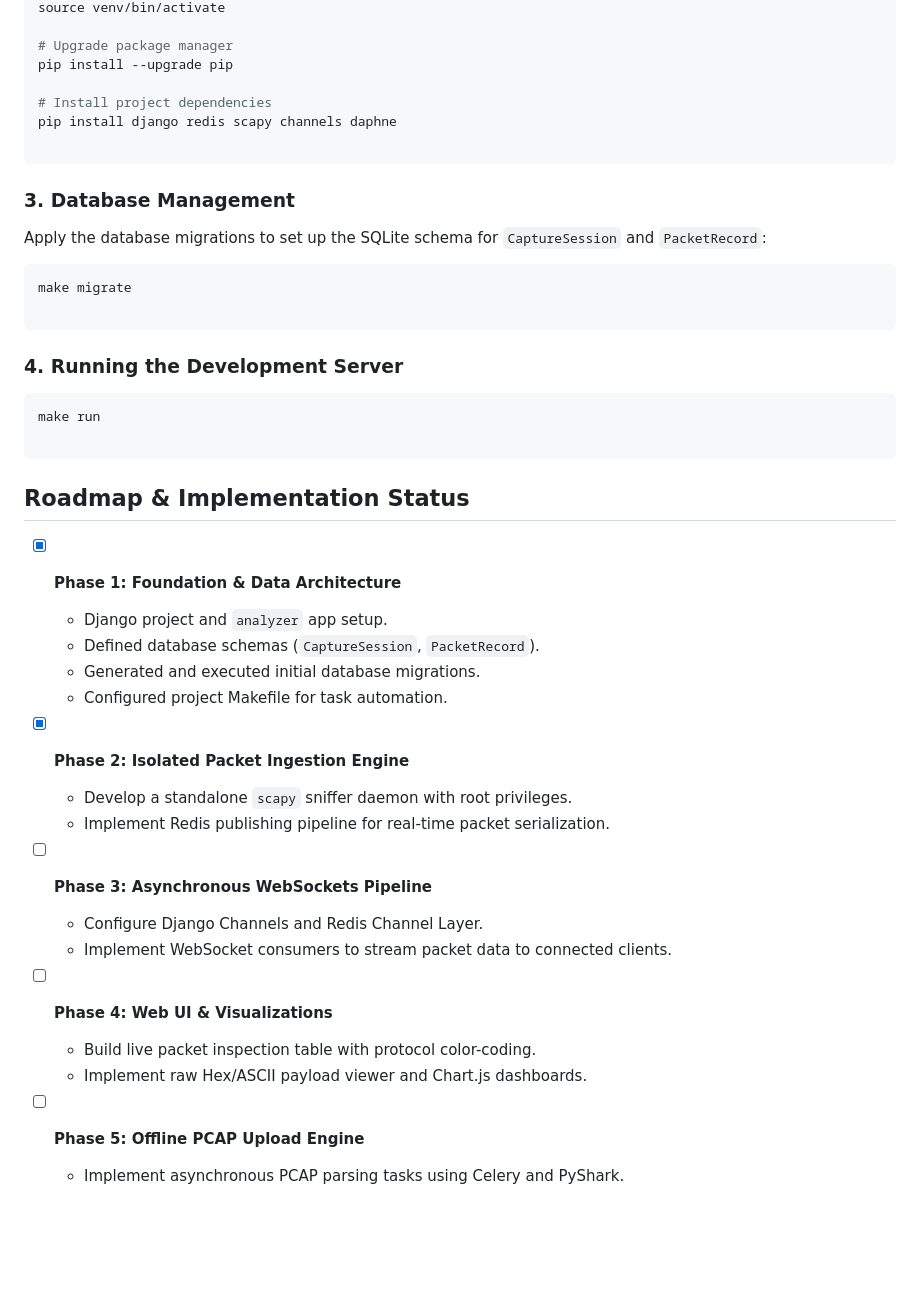
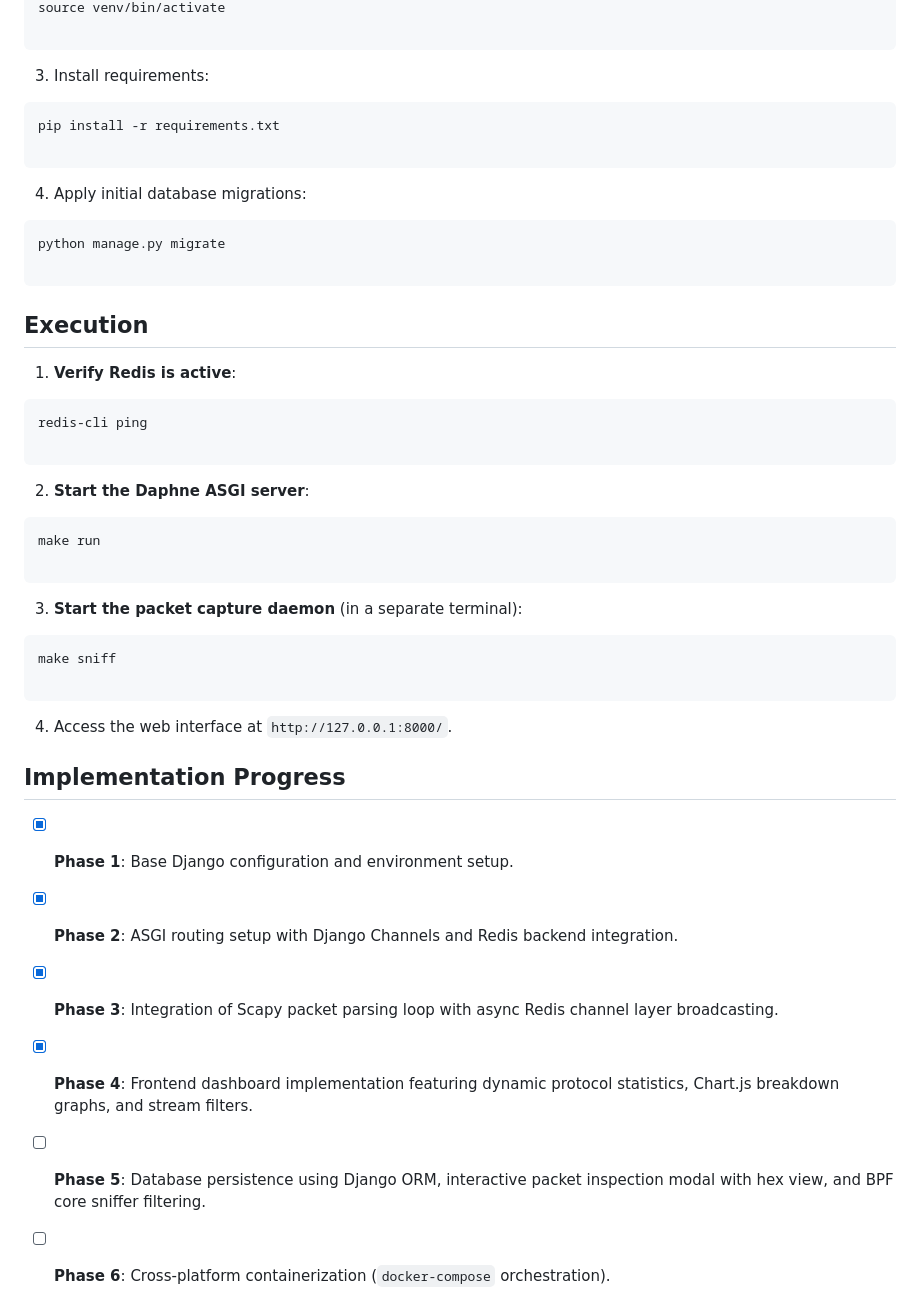
Before and after one commit to blankInPajamas/PacketSniff, a Markdown page: README.md, the part around the change printed below. GitHub-like rendering; blank space fills up the shorter version.

````diff
--- a/README.md
+++ b/README.md
@@ -49,53 +59,53 @@ python3 -m venv venv
 source venv/bin/activate
-
-# Upgrade package manager
-pip install --upgrade pip
-
-# Install project dependencies
-pip install django redis scapy channels daphne
 
 ```
 
-### 3. Database Management
 
-Apply the database migrations to set up the SQLite schema for `CaptureSession` and `PacketRecord`:
-
+3. Install requirements:
 ```bash
-make migrate
+pip install -r requirements.txt
 
 ```
 
-### 4. Running the Development Server
 
+4. Apply initial database migrations:
+```bash
+python manage.py migrate
+
+```
+
+
+## Execution
+
+1. **Verify Redis is active**:
+```bash
+redis-cli ping
+
+```
+
+
+2. **Start the Daphne ASGI server**:
 ```bash
 make run
 
 ```
 
 
-## Roadmap & Implementation Status
+3. **Start the packet capture daemon** (in a separate terminal):
+```bash
+make sniff
 
-* [x] **Phase 1: Foundation & Data Architecture**
-    * Django project and `analyzer` app setup.
-    * Defined database schemas (`CaptureSession`, `PacketRecord`).
-    * Generated and executed initial database migrations.
-    * Configured project Makefile for task automation.
+```
 
 
-* [x] **Phase 2: Isolated Packet Ingestion Engine**
-    * Develop a standalone `scapy` sniffer daemon with root privileges.
-    * Implement Redis publishing pipeline for real-time packet serialization.
+4. Access the web interface at `http://127.0.0.1:8000/`.
 
 
-* [ ] **Phase 3: Asynchronous WebSockets Pipeline**
-    * Configure Django Channels and Redis Channel Layer.
-    * Implement WebSocket consumers to stream packet data to connected clients.
+## Implementation Progress
 
-
-* [ ] **Phase 4: Web UI & Visualizations**
-    * Build live packet inspection table with protocol color-coding.
-    * Implement raw Hex/ASCII payload viewer and Chart.js dashboards.
-
-
-* [ ] **Phase 5: Offline PCAP Upload Engine**
-    * Implement asynchronous PCAP parsing tasks using Celery and PyShark.
+* [x] **Phase 1**: Base Django configuration and environment setup.
+* [x] **Phase 2**: ASGI routing setup with Django Channels and Redis backend integration.
+* [x] **Phase 3**: Integration of Scapy packet parsing loop with async Redis channel layer broadcasting.
+* [x] **Phase 4**: Frontend dashboard implementation featuring dynamic protocol statistics, Chart.js breakdown graphs, and stream filters.
+* [ ] **Phase 5**: Database persistence using Django ORM, interactive packet inspection modal with hex view, and BPF core sniffer filtering.
+* [ ] **Phase 6**: Cross-platform containerization (`docker-compose` orchestration).
````
Also changed, not shown: other parts of README.md (+47 -37 lines), assets/image.png (added).
